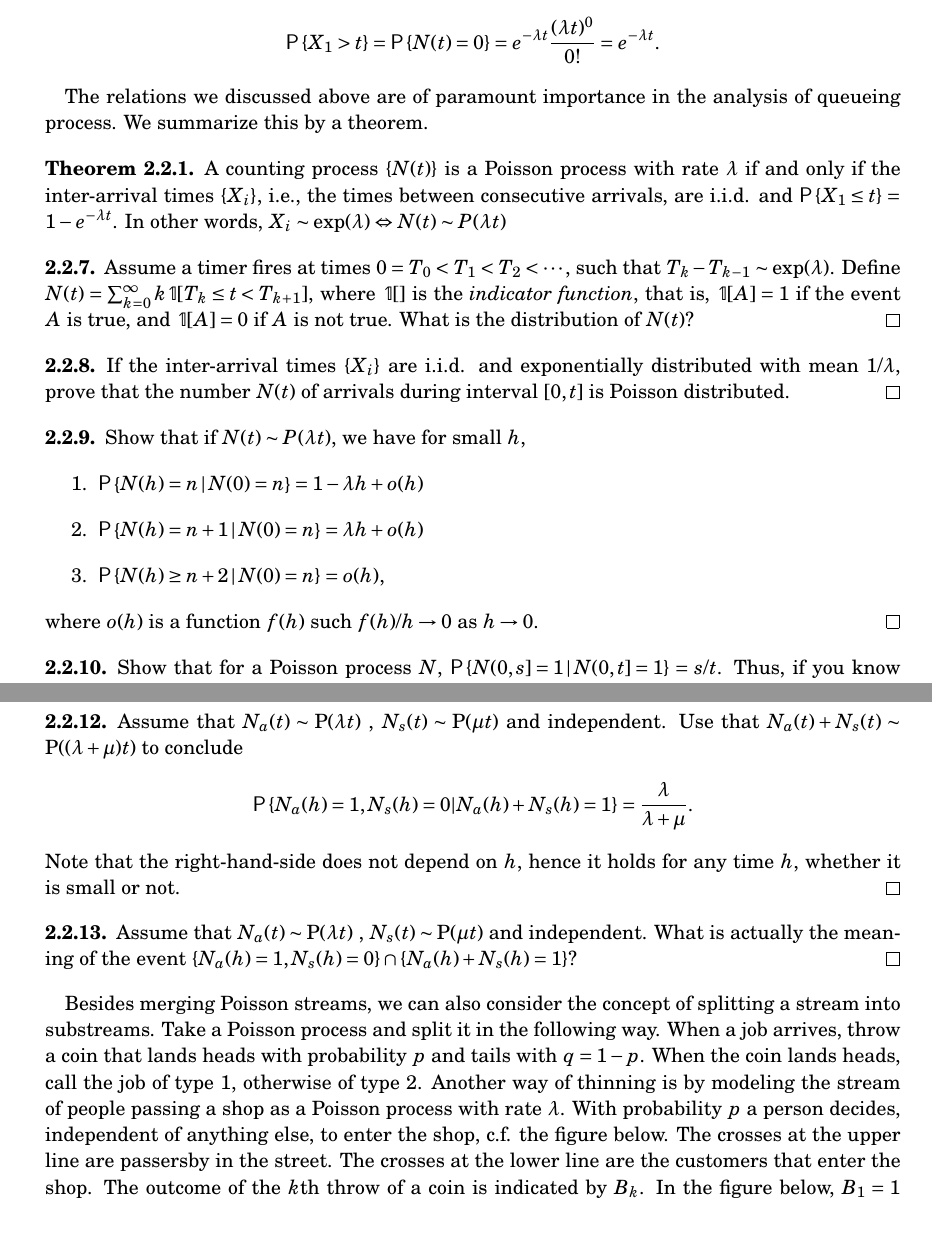
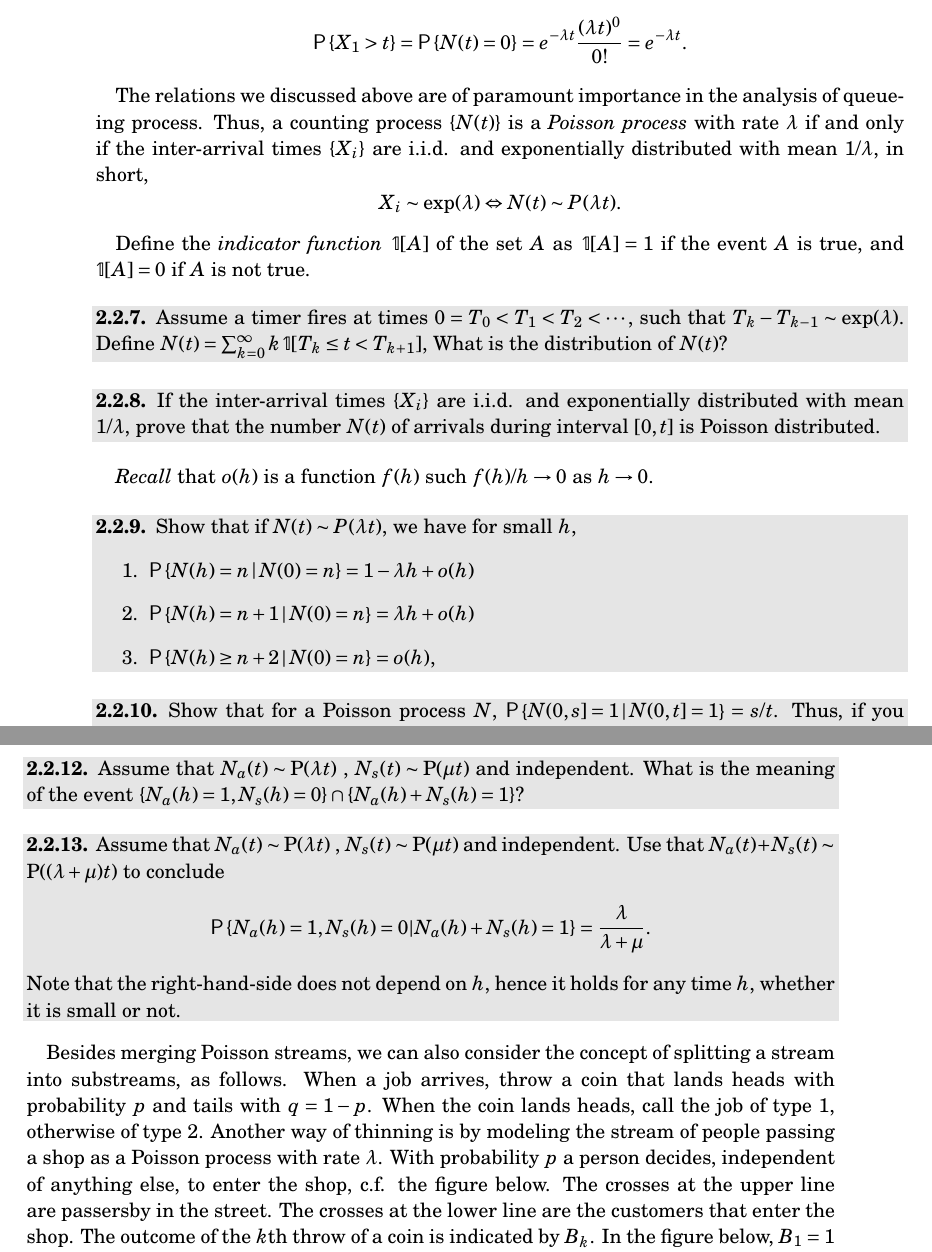
Before and after one commit to yulanvanoppen/queueing_book, a LaTeX thesis (book.tex, which reads preamble.sty, tex_files/poissondistribution.tex): two parts of pages 24 and 25 of 71 before the commit and two parts of pages 26 and 27 of 77 after it, joined at a grey line, cut so that both start at the same text, the shorter picture padded with empty space. Compiled offline with pdfLaTeX.

Commit message:
formatting exercises

```diff
--- a/preamble.sty
+++ b/preamble.sty
@@ -4,6 +4,7 @@
 
 \usepackage{graphicx}
 \usepackage{mathtools,amsthm,amssymb}
+\usepackage{changepage} % to change the width of the exercise environment
 \usepackage{mathrsfs}
 \usepackage{verbatim}
 \usepackage{enumitem}
--- a/tex_files/poissondistribution.tex
+++ b/tex_files/poissondistribution.tex
@@ -229,21 +229,19 @@ $A_0=0$, must be larger than $t$.  Therefore,
 \end{equation*}
 
 The relations we discussed above are of paramount importance in the
-analysis of queueing process. We summarize this by a theorem.
-\begin{theorem}\label{thr:1}
-  A counting process $\{N(t)\}$ is a Poisson process with rate $\lambda$ if and only if
-  the inter-arrival times $\{X_i\}$, i.e., the times between consecutive
-  arrivals, are i.i.d. and $\P{ X_1\leq t} = 1 - e^{-\lambda t}$. In other words, $X_i\sim \exp(\lambda) \Leftrightarrow N(t) \sim P(\lambda t)$
-\end{theorem}
+analysis of queueing process. Thus,  a counting process $\{N(t)\}$ is a \recall{Poisson process} with rate $\lambda$ if and only if  the inter-arrival times $\{X_i\}$ are i.i.d. and exponentially distributed with mean $1/\lambda$,  in short,
+\begin{equation*}
+X_i\sim \exp(\lambda) \Leftrightarrow N(t) \sim P(\lambda t).
+\end{equation*}
 
-
+Define the  \recall{indicator function} $\1{A}$  of the set $A$ as $\1{A}=1$ if the event
+$A$ is true, and $\1{A}=0$ if $A$ is not true.
 
 \begin{exercise}
   Assume a timer fires at times $0=T_0<T_1<T_2< \cdots$, such that
   $T_{k}-T_{k-1}\sim\exp(\lambda)$. Define
-  $N(t) = \sum_{k=0}^\infty k \1{T_k \leq t < T_{k+1}}$, where $\1{}$
-  is the \recall{indicator function}, that is, $\1{A}=1$ if the event
-  $A$ is true, and $\1{A}=0$ if $A$ is not true. What is the
+  $N(t) = \sum_{k=0}^\infty k \1{T_k \leq t < T_{k+1}}$,
+What is the
   distribution of $N(t)$?
 \begin{solution}
 $N(t) \sim \text{P}(\lambda t)$.
@@ -281,6 +279,7 @@ We are done.
 \end{exercise}
 
 
+\recall{Recall} that  $o(h)$ is a function  $f(h)$ such $f(h)/h \to 0$ as $h\to 0$.
 
 \begin{exercise}
   Show that if $N(t) \sim P(\lambda t)$, we have for small $h$,
@@ -289,8 +288,6 @@ We are done.
   \item $\P{N(h) = n+1 \given N(0) = n} = \lambda h + o(h)$
   \item $\P{N(h) \geq n+2 \given N(0) = n} = o(h)$,
   \end{enumerate}
- where $o(h)$ is a function
-    $f(h)$ such $f(h)/h \to 0$ as $h\to 0$.
     \begin{hint}
     Think about the meaning of the formula
       $\P{N(h) = n \given N(0) = n}$. It is a conditional probability
@@ -459,6 +456,16 @@ $\phi_a(z)$ but with $\lambda+\mu$ replacing $\lambda$, we can conclude that $N(
 \end{exercise}
 
 
+\begin{exercise}
+ Assume that $N_a(t)\sim \text{P}(\lambda t)$ ,
+  $N_s(t) \sim \text{P}(\mu t)$ and independent.  What is the
+  meaning of the event
+  $\{N_a(h) = 1, N_s(h) = 0\}\cap\{N_a(h) + N_s(h) = 1\}$?
+    \begin{solution}
+ This means that, given that an event occurred, the event was an arrival, i.e., $N_a$ was the first.
+    \end{solution}
+\end{exercise}
+
 \begin{exercise} Assume that
   $N_a(t)\sim \text{P}(\lambda t)$ , $N_s(t) \sim \text{P}(\mu t)$ and
   independent. Use that  $N_a(t) + N_s(t) \sim \text{P}((\lambda + \mu)t)$ to conclude
@@ -496,24 +503,5 @@ Suppose
 \end{exercise}
 
 
-\begin{exercise}
- Assume that $N_a(t)\sim \text{P}(\lambda t)$ ,
-  $N_s(t) \sim \text{P}(\mu t)$ and independent.  What is actually the
-  meaning of the event
-  $\{N_a(h) = 1, N_s(h) = 0\}\cap\{N_a(h) + N_s(h) = 1\}$?
-    \begin{solution}
- This means that, given that an event occurred, the event was an arrival, i.e., $N_a$ was the first.
-    \end{solution}
-\end{exercise}
-
-Besides merging Poisson streams, we can also consider the concept of splitting a stream into substreams. Take a Poisson process and split it in
-  the following way.  When a job arrives, throw a coin that lands
-  heads with probability $p$ and tails with $q=1-p$. When the coin
-  lands heads, call the job of type 1, otherwise of type 2.  Another
-  way of thinning is by modeling the stream of people passing a shop
-  as a Poisson process with rate $\lambda$. With probability $p$ a
-  person decides, independent of anything else, to enter the shop,
-  c.f. the figure below. The crosses at the upper line are passersby
-  in the street. The crosses at the lower line are the customers that
-  enter the shop. The outcome of the $k$th throw of a coin is
-  indicated by $B_k$. In the figure below,  $B_1=1$ so that the first passerby turns into a
+Besides merging Poisson streams, we can also consider the concept of splitting a stream into substreams, as follows.  When a job arrives, throw a coin that lands   heads with probability $p$ and tails with $q=1-p$. When the coin   lands heads, call the job of type 1, otherwise of type 2.  Another   way of thinning is by modeling the stream of people passing a shop   as a Poisson process with rate $\lambda$. With probability $p$ a   person decides, independent of anything else, to enter the shop,  c.f. the figure below. The crosses at the upper line are passersby  in the street. The crosses at the lower line are the customers that   enter the shop. The outcome of the $k$th throw of a coin is   indicated by $B_k$. In the figure below,  $B_1=1$ so that the first passerby turns into a
+  customer entering the shop; the second passerby does not enter as   $B_2=0$, and so on. Like this, the stream of passerby's is thinned   with Bernoulli distributed random variables.
```
Also changed, not shown: booktest.tex (+3 -1 lines), book.pdf, preamble.sty (38 more changed lines), tex_files/poissondistribution.tex (13 more changed lines).
